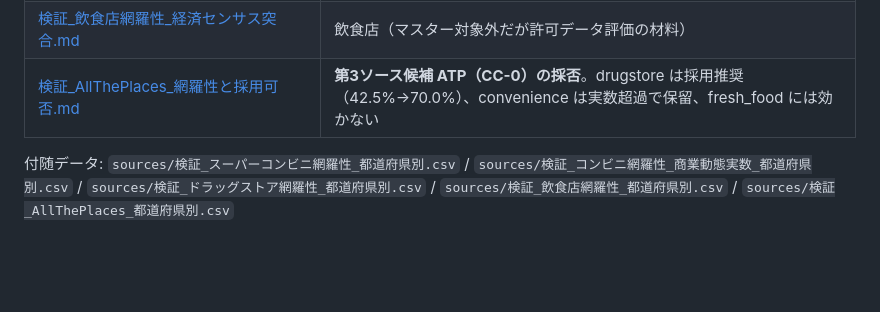
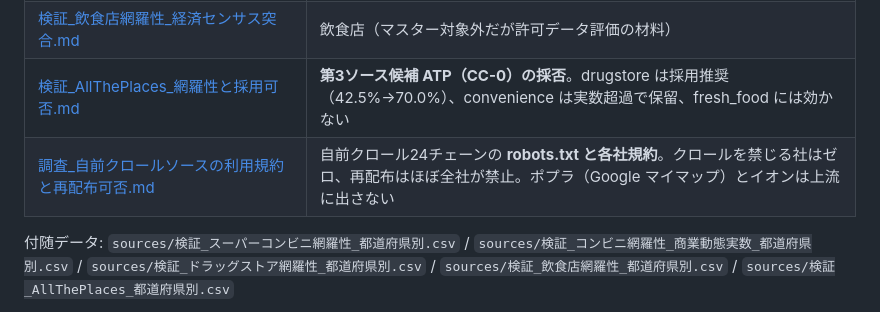
Before and after one commit to shiwaku/japan-food-store-master, a Markdown page: docs/README.md, the part around the change. GitHub-like rendering; blank space fills up the shorter version.

```diff
--- a/docs/README.md
+++ b/docs/README.md
@@ -40,6 +40,7 @@
 | [検証_スーパーコンビニ網羅性_Overture_OSM_センサス.md](sources/検証_スーパーコンビニ網羅性_Overture_OSM_センサス.md) | **コンビニは商業動態統計 56,352 が正**（センサス5891 は 41% で使えない）／スーパーはセンサス581 が正 |
 | [検証_飲食店網羅性_経済センサス突合.md](sources/検証_飲食店網羅性_経済センサス突合.md) | 飲食店（マスター対象外だが許可データ評価の材料） |
 | [検証_AllThePlaces_網羅性と採用可否.md](sources/検証_AllThePlaces_網羅性と採用可否.md) | **第3ソース候補 ATP（CC-0）の採否**。drugstore は採用推奨（42.5%→70.0%）、convenience は実数超過で保留、fresh_food には効かない |
+| [調査_自前クロールソースの利用規約と再配布可否.md](sources/調査_自前クロールソースの利用規約と再配布可否.md) | 自前クロール24チェーンの **robots.txt と各社規約**。クロールを禁じる社はゼロ、再配布はほぼ全社が禁止。ポプラ（Google マイマップ）とイオンは上流に出さない |
 
 付随データ: `sources/検証_スーパーコンビニ網羅性_都道府県別.csv` / `sources/検証_コンビニ網羅性_商業動態実数_都道府県別.csv` /
 `sources/検証_ドラッグストア網羅性_都道府県別.csv` / `sources/検証_飲食店網羅性_都道府県別.csv` /
```
Also changed, not shown: docs/sources/調査_自前クロールソースの利用規約と再配布可否.md (added, +150 -0 lines).
